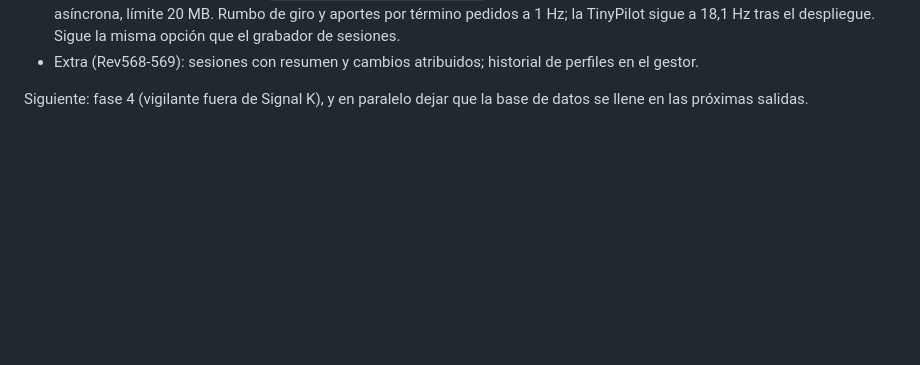
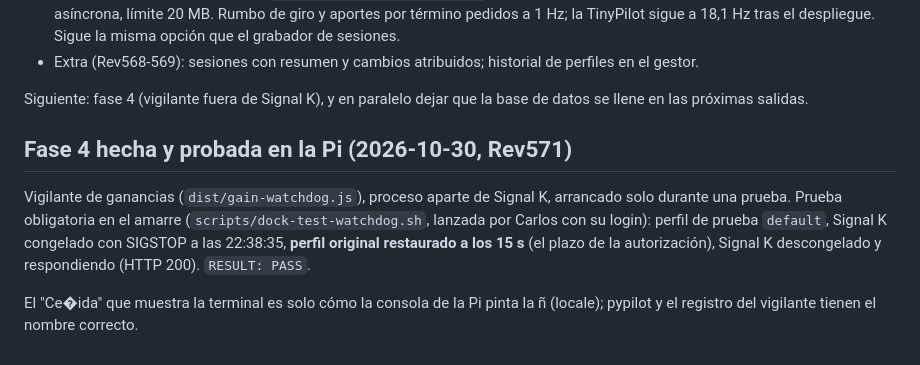
Before and after one commit to Aitonos/signalk-pypilot-newui, a Markdown page: docs/_analysis_llm_auto_doctor_2026-10-30.md, the part around the change. Rendered like a GitHub page; blank space fills up the shorter version.

Commit message:
docs: gain watchdog dock test passed on the Pi (profile restored 15 s after freezing Signal K)

```diff
--- a/docs/_analysis_llm_auto_doctor_2026-10-30.md
+++ b/docs/_analysis_llm_auto_doctor_2026-10-30.md
@@ -257,3 +257,16 @@ la lectura completa.
 
 Siguiente: fase 4 (vigilante fuera de Signal K), y en paralelo dejar que la
 base de datos se llene en las próximas salidas.
+
+## Fase 4 hecha y probada en la Pi (2026-10-30, Rev571)
+
+Vigilante de ganancias (`dist/gain-watchdog.js`), proceso aparte de
+Signal K, arrancado solo durante una prueba. Prueba obligatoria en el
+amarre (`scripts/dock-test-watchdog.sh`, lanzada por Carlos con su login):
+perfil de prueba `default`, Signal K congelado con SIGSTOP a las 22:38:35,
+**perfil original restaurado a los 15 s** (el plazo de la autorización),
+Signal K descongelado y respondiendo (HTTP 200). `RESULT: PASS`.
+
+El "Ce�ida" que muestra la terminal es solo cómo la consola de la Pi
+pinta la ñ (locale); pypilot y el registro del vigilante tienen el nombre
+correcto.
```
